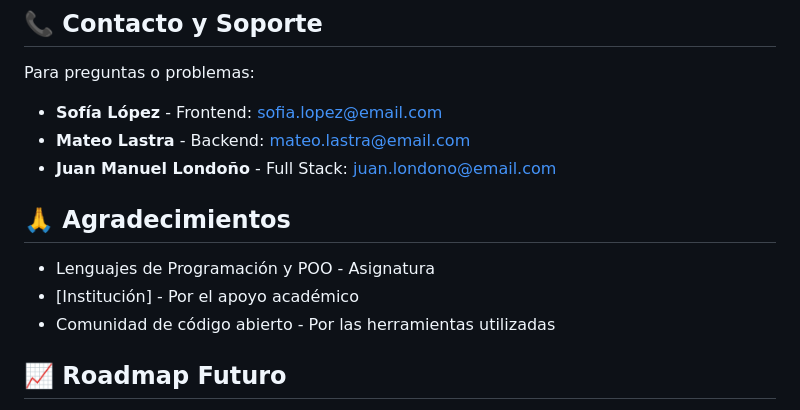
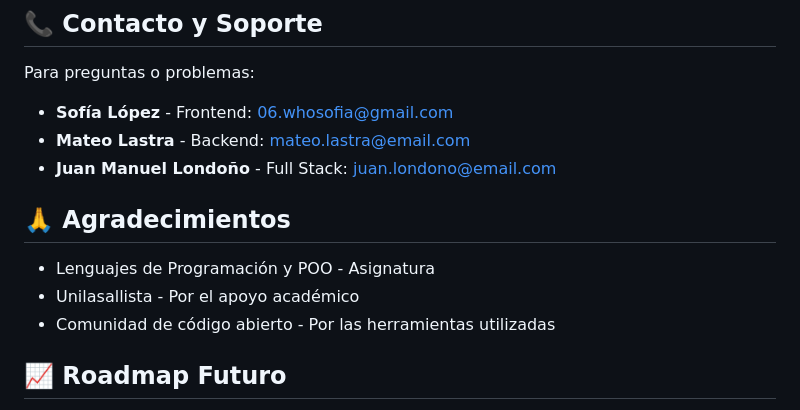
Before and after one commit to sofiaaaaaax/ViveCoding, a Markdown page: README.md, the part around the change. Drawn GitHub-style.

```diff
--- a/README.md
+++ b/README.md
@@ -298,14 +298,14 @@ MIT License - 2025 WIPS Project
 
 Para preguntas o problemas:
 
-- **Sofía López** - Frontend: sofia.lopez@email.com
+- **Sofía López** - Frontend: 06.whosofia@gmail.com
 - **Mateo Lastra** - Backend: mateo.lastra@email.com
 - **Juan Manuel Londoño** - Full Stack: juan.londono@email.com
 
 ## 🙏 Agradecimientos
 
 - Lenguajes de Programación y POO - Asignatura
-- [Institución] - Por el apoyo académico
+- Unilasallista - Por el apoyo académico
 - Comunidad de código abierto - Por las herramientas utilizadas
 
 ## 📈 Roadmap Futuro
```
